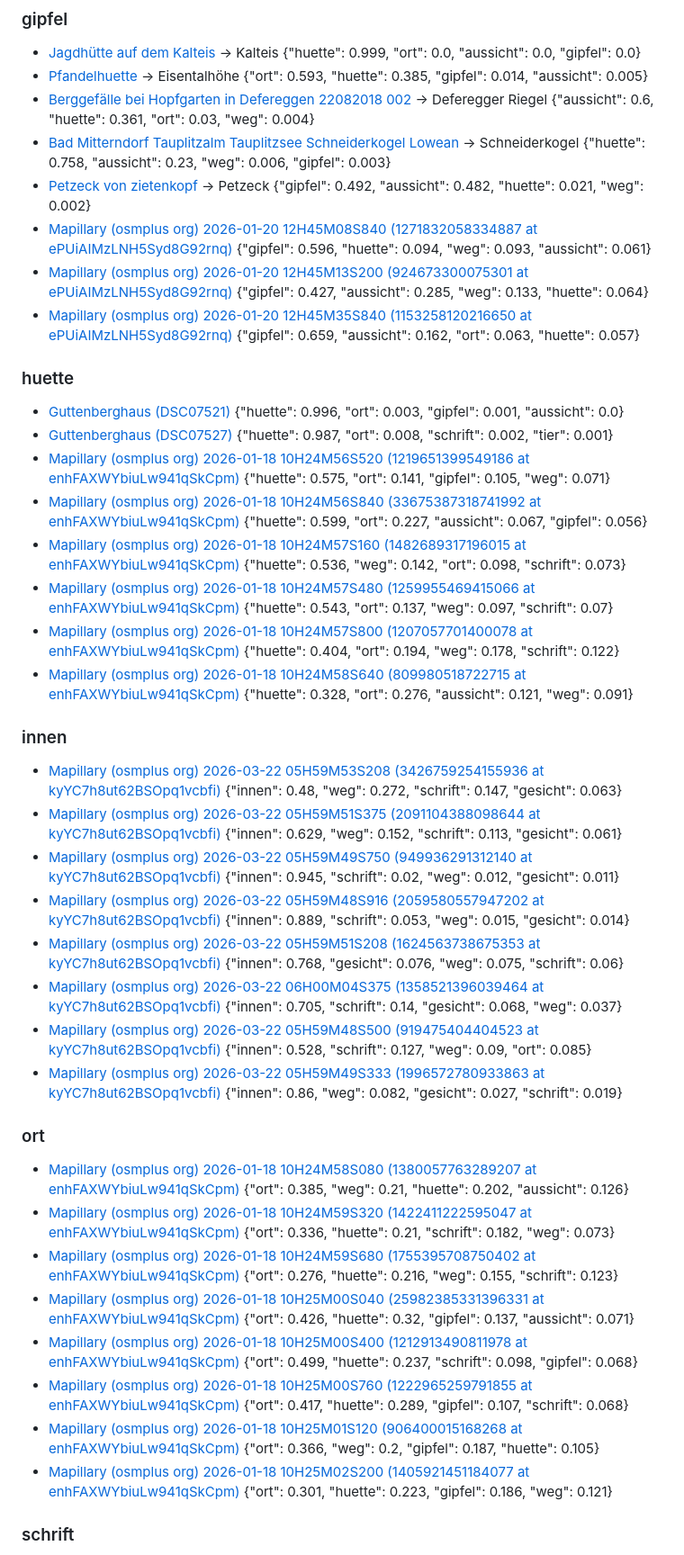
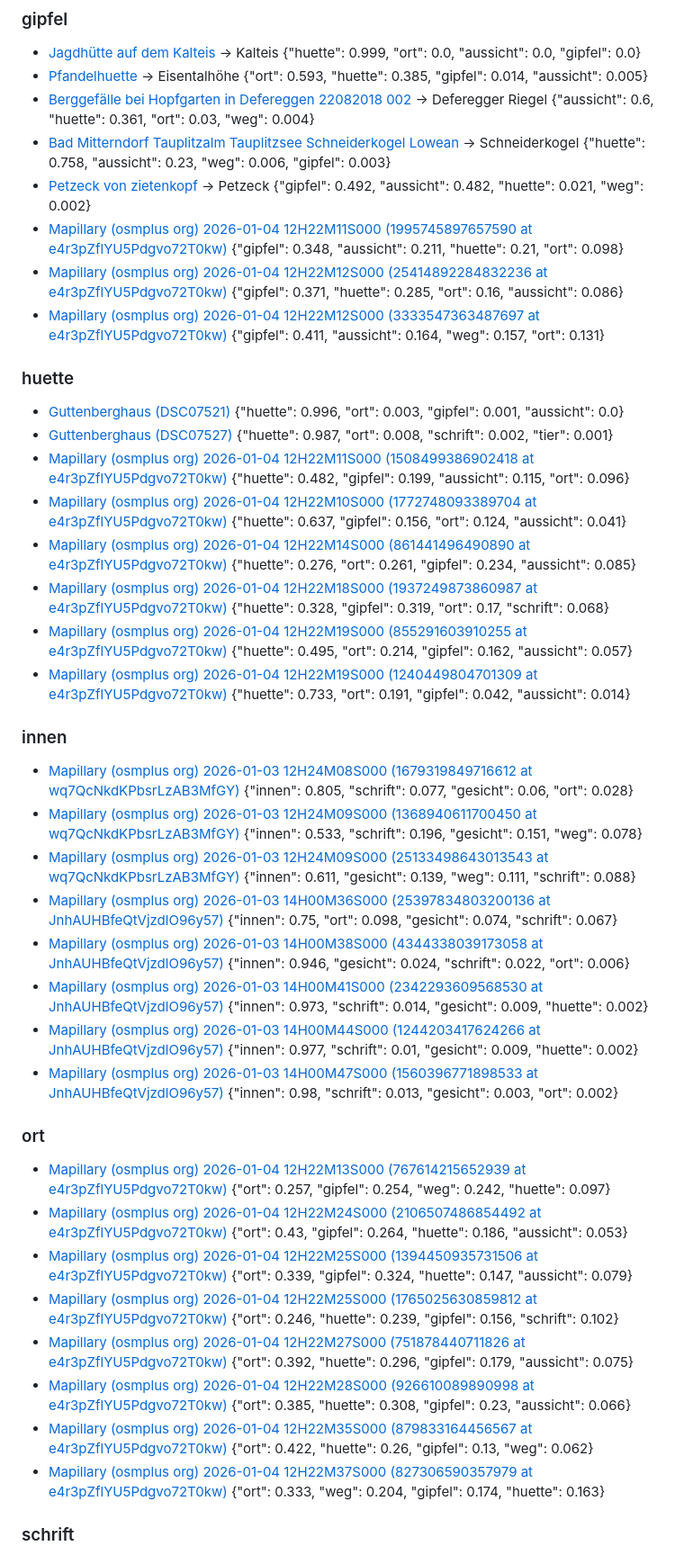
Before and after one commit to aktivvereinquerfeldein/gipfelbuch, a Markdown page: daten/fotos/Salzburg.md, the part around one of its changes. Shown at 90% size. Drawn GitHub-style.

```diff
--- a/daten/fotos/Salzburg.md
+++ b/daten/fotos/Salzburg.md
@@ -49,42 +54,42 @@
 - [Berggefälle bei Hopfgarten in Defereggen 22082018 002](https://commons.wikimedia.org/wiki/File:Berggef%C3%A4lle_bei_Hopfgarten_in_Defereggen_22082018_002.jpg) → Deferegger Riegel {"aussicht": 0.6, "huette": 0.361, "ort": 0.03, "weg": 0.004}
 - [Bad Mitterndorf Tauplitzalm Tauplitzsee Schneiderkogel Lowean](https://commons.wikimedia.org/wiki/File:Bad_Mitterndorf_Tauplitzalm_Tauplitzsee_Schneiderkogel_Lowean.jpg) → Schneiderkogel {"huette": 0.758, "aussicht": 0.23, "weg": 0.006, "gipfel": 0.003}
 - [Petzeck von zietenkopf](https://commons.wikimedia.org/wiki/File:Petzeck_von_zietenkopf.jpg) → Petzeck {"gipfel": 0.492, "aussicht": 0.482, "huette": 0.021, "weg": 0.002}
-- [Mapillary (osmplus org) 2026-01-20 12H45M08S840 (1271832058334887 at ePUiAIMzLNH5Syd8G92rnq)](https://commons.wikimedia.org/wiki/File:Mapillary_(osmplus_org)_2026-01-20_12H45M08S840_(1271832058334887_at_ePUiAIMzLNH5Syd8G92rnq).jpg)  {"gipfel": 0.596, "huette": 0.094, "weg": 0.093, "aussicht": 0.061}
-- [Mapillary (osmplus org) 2026-01-20 12H45M13S200 (924673300075301 at ePUiAIMzLNH5Syd8G92rnq)](https://commons.wikimedia.org/wiki/File:Mapillary_(osmplus_org)_2026-01-20_12H45M13S200_(924673300075301_at_ePUiAIMzLNH5Syd8G92rnq).jpg)  {"gipfel": 0.427, "aussicht": 0.285, "weg": 0.133, "huette": 0.064}
-- [Mapillary (osmplus org) 2026-01-20 12H45M35S840 (1153258120216650 at ePUiAIMzLNH5Syd8G92rnq)](https://commons.wikimedia.org/wiki/File:Mapillary_(osmplus_org)_2026-01-20_12H45M35S840_(1153258120216650_at_ePUiAIMzLNH5Syd8G92rnq).jpg)  {"gipfel": 0.659, "aussicht": 0.162, "ort": 0.063, "huette": 0.057}
+- [Mapillary (osmplus org) 2026-01-04 12H22M11S000 (1995745897657590 at e4r3pZflYU5Pdgvo72T0kw)](https://commons.wikimedia.org/wiki/File:Mapillary_(osmplus_org)_2026-01-04_12H22M11S000_(1995745897657590_at_e4r3pZflYU5Pdgvo72T0kw).jpg)  {"gipfel": 0.348, "aussicht": 0.211, "huette": 0.21, "ort": 0.098}
+- [Mapillary (osmplus org) 2026-01-04 12H22M12S000 (25414892284832236 at e4r3pZflYU5Pdgvo72T0kw)](https://commons.wikimedia.org/wiki/File:Mapillary_(osmplus_org)_2026-01-04_12H22M12S000_(25414892284832236_at_e4r3pZflYU5Pdgvo72T0kw).jpg)  {"gipfel": 0.371, "huette": 0.285, "ort": 0.16, "aussicht": 0.086}
+- [Mapillary (osmplus org) 2026-01-04 12H22M12S000 (3333547363487697 at e4r3pZflYU5Pdgvo72T0kw)](https://commons.wikimedia.org/wiki/File:Mapillary_(osmplus_org)_2026-01-04_12H22M12S000_(3333547363487697_at_e4r3pZflYU5Pdgvo72T0kw).jpg)  {"gipfel": 0.411, "aussicht": 0.164, "weg": 0.157, "ort": 0.131}
 
 ### huette
 
 - [Guttenberghaus (DSC07521)](https://commons.wikimedia.org/wiki/File:Guttenberghaus_(DSC07521).jpg)  {"huette": 0.996, "ort": 0.003, "gipfel": 0.001, "aussicht": 0.0}
 - [Guttenberghaus (DSC07527)](https://commons.wikimedia.org/wiki/File:Guttenberghaus_(DSC07527).jpg)  {"huette": 0.987, "ort": 0.008, "schrift": 0.002, "tier": 0.001}
-- [Mapillary (osmplus org) 2026-01-18 10H24M56S520 (1219651399549186 at enhFAXWYbiuLw941qSkCpm)](https://commons.wikimedia.org/wiki/File:Mapillary_(osmplus_org)_2026-01-18_10H24M56S520_(1219651399549186_at_enhFAXWYbiuLw941qSkCpm).jpg)  {"huette": 0.575, "ort": 0.141, "gipfel": 0.105, "weg": 0.071}
-- [Mapillary (osmplus org) 2026-01-18 10H24M56S840 (33675387318741992 at enhFAXWYbiuLw941qSkCpm)](https://commons.wikimedia.org/wiki/File:Mapillary_(osmplus_org)_2026-01-18_10H24M56S840_(33675387318741992_at_enhFAXWYbiuLw941qSkCpm).jpg)  {"huette": 0.599, "ort": 0.227, "aussicht": 0.067, "gipfel": 0.056}
-- [Mapillary (osmplus org) 2026-01-18 10H24M57S160 (1482689317196015 at enhFAXWYbiuLw941qSkCpm)](https://commons.wikimedia.org/wiki/File:Mapillary_(osmplus_org)_2026-01-18_10H24M57S160_(1482689317196015_at_enhFAXWYbiuLw941qSkCpm).jpg)  {"huette": 0.536, "weg": 0.142, "ort": 0.098, "schrift": 0.073}
-- [Mapillary (osmplus org) 2026-01-18 10H24M57S480 (1259955469415066 at enhFAXWYbiuLw941qSkCpm)](https://commons.wikimedia.org/wiki/File:Mapillary_(osmplus_org)_2026-01-18_10H24M57S480_(1259955469415066_at_enhFAXWYbiuLw941qSkCpm).jpg)  {"huette": 0.543, "ort": 0.137, "weg": 0.097, "schrift": 0.07}
-- [Mapillary (osmplus org) 2026-01-18 10H24M57S800 (1207057701400078 at enhFAXWYbiuLw941qSkCpm)](https://commons.wikimedia.org/wiki/File:Mapillary_(osmplus_org)_2026-01-18_10H24M57S800_(1207057701400078_at_enhFAXWYbiuLw941qSkCpm).jpg)  {"huette": 0.404, "ort": 0.194, "weg": 0.178, "schrift": 0.122}
-- [Mapillary (osmplus org) 2026-01-18 10H24M58S640 (809980518722715 at enhFAXWYbiuLw941qSkCpm)](https://commons.wikimedia.org/wiki/File:Mapillary_(osmplus_org)_2026-01-18_10H24M58S640_(809980518722715_at_enhFAXWYbiuLw941qSkCpm).jpg)  {"huette": 0.328, "ort": 0.276, "aussicht": 0.121, "weg": 0.091}
+- [Mapillary (osmplus org) 2026-01-04 12H22M11S000 (1508499386902418 at e4r3pZflYU5Pdgvo72T0kw)](https://commons.wikimedia.org/wiki/File:Mapillary_(osmplus_org)_2026-01-04_12H22M11S000_(1508499386902418_at_e4r3pZflYU5Pdgvo72T0kw).jpg)  {"huette": 0.482, "gipfel": 0.199, "aussicht": 0.115, "ort": 0.096}
+- [Mapillary (osmplus org) 2026-01-04 12H22M10S000 (1772748093389704 at e4r3pZflYU5Pdgvo72T0kw)](https://commons.wikimedia.org/wiki/File:Mapillary_(osmplus_org)_2026-01-04_12H22M10S000_(1772748093389704_at_e4r3pZflYU5Pdgvo72T0kw).jpg)  {"huette": 0.637, "gipfel": 0.156, "ort": 0.124, "aussicht": 0.041}
+- [Mapillary (osmplus org) 2026-01-04 12H22M14S000 (861441496490890 at e4r3pZflYU5Pdgvo72T0kw)](https://commons.wikimedia.org/wiki/File:Mapillary_(osmplus_org)_2026-01-04_12H22M14S000_(861441496490890_at_e4r3pZflYU5Pdgvo72T0kw).jpg)  {"huette": 0.276, "ort": 0.261, "gipfel": 0.234, "aussicht": 0.085}
+- [Mapillary (osmplus org) 2026-01-04 12H22M18S000 (1937249873860987 at e4r3pZflYU5Pdgvo72T0kw)](https://commons.wikimedia.org/wiki/File:Mapillary_(osmplus_org)_2026-01-04_12H22M18S000_(1937249873860987_at_e4r3pZflYU5Pdgvo72T0kw).jpg)  {"huette": 0.328, "gipfel": 0.319, "ort": 0.17, "schrift": 0.068}
+- [Mapillary (osmplus org) 2026-01-04 12H22M19S000 (855291603910255 at e4r3pZflYU5Pdgvo72T0kw)](https://commons.wikimedia.org/wiki/File:Mapillary_(osmplus_org)_2026-01-04_12H22M19S000_(855291603910255_at_e4r3pZflYU5Pdgvo72T0kw).jpg)  {"huette": 0.495, "ort": 0.214, "gipfel": 0.162, "aussicht": 0.057}
+- [Mapillary (osmplus org) 2026-01-04 12H22M19S000 (1240449804701309 at e4r3pZflYU5Pdgvo72T0kw)](https://commons.wikimedia.org/wiki/File:Mapillary_(osmplus_org)_2026-01-04_12H22M19S000_(1240449804701309_at_e4r3pZflYU5Pdgvo72T0kw).jpg)  {"huette": 0.733, "ort": 0.191, "gipfel": 0.042, "aussicht": 0.014}
 
 ### innen
 
-- [Mapillary (osmplus org) 2026-03-22 05H59M53S208 (3426759254155936 at kyYC7h8ut62BSOpq1vcbfi)](https://commons.wikimedia.org/wiki/File:Mapillary_(osmplus_org)_2026-03-22_05H59M53S208_(3426759254155936_at_kyYC7h8ut62BSOpq1vcbfi).jpg)  {"innen": 0.48, "weg": 0.272, "schrift": 0.147, "gesicht": 0.063}
-- [Mapillary (osmplus org) 2026-03-22 05H59M51S375 (2091104388098644 at kyYC7h8ut62BSOpq1vcbfi)](https://commons.wikimedia.org/wiki/File:Mapillary_(osmplus_org)_2026-03-22_05H59M51S375_(2091104388098644_at_kyYC7h8ut62BSOpq1vcbfi).jpg)  {"innen": 0.629, "weg": 0.152, "schrift": 0.113, "gesicht": 0.061}
-- [Mapillary (osmplus org) 2026-03-22 05H59M49S750 (949936291312140 at kyYC7h8ut62BSOpq1vcbfi)](https://commons.wikimedia.org/wiki/File:Mapillary_(osmplus_org)_2026-03-22_05H59M49S750_(949936291312140_at_kyYC7h8ut62BSOpq1vcbfi).jpg)  {"innen": 0.945, "schrift": 0.02, "weg": 0.012, "gesicht": 0.011}
-- [Mapillary (osmplus org) 2026-03-22 05H59M48S916 (2059580557947202 at kyYC7h8ut62BSOpq1vcbfi)](https://commons.wikimedia.org/wiki/File:Mapillary_(osmplus_org)_2026-03-22_05H59M48S916_(2059580557947202_at_kyYC7h8ut62BSOpq1vcbfi).jpg)  {"innen": 0.889, "schrift": 0.053, "weg": 0.015, "gesicht": 0.014}
-- [Mapillary (osmplus org) 2026-03-22 05H59M51S208 (1624563738675353 at kyYC7h8ut62BSOpq1vcbfi)](https://commons.wikimedia.org/wiki/File:Mapillary_(osmplus_org)_2026-03-22_05H59M51S208_(1624563738675353_at_kyYC7h8ut62BSOpq1vcbfi).jpg)  {"innen": 0.768, "gesicht": 0.076, "weg": 0.075, "schrift": 0.06}
-- [Mapillary (osmplus org) 2026-03-22 06H00M04S375 (1358521396039464 at kyYC7h8ut62BSOpq1vcbfi)](https://commons.wikimedia.org/wiki/File:Mapillary_(osmplus_org)_2026-03-22_06H00M04S375_(1358521396039464_at_kyYC7h8ut62BSOpq1vcbfi).jpg)  {"innen": 0.705, "schrift": 0.14, "gesicht": 0.068, "weg": 0.037}
-- [Mapillary (osmplus org) 2026-03-22 05H59M48S500 (919475404404523 at kyYC7h8ut62BSOpq1vcbfi)](https://commons.wikimedia.org/wiki/File:Mapillary_(osmplus_org)_2026-03-22_05H59M48S500_(919475404404523_at_kyYC7h8ut62BSOpq1vcbfi).jpg)  {"innen": 0.528, "schrift": 0.127, "weg": 0.09, "ort": 0.085}
-- [Mapillary (osmplus org) 2026-03-22 05H59M49S333 (1996572780933863 at kyYC7h8ut62BSOpq1vcbfi)](https://commons.wikimedia.org/wiki/File:Mapillary_(osmplus_org)_2026-03-22_05H59M49S333_(1996572780933863_at_kyYC7h8ut62BSOpq1vcbfi).jpg)  {"innen": 0.86, "weg": 0.082, "gesicht": 0.027, "schrift": 0.019}
+- [Mapillary (osmplus org) 2026-01-03 12H24M08S000 (1679319849716612 at wq7QcNkdKPbsrLzAB3MfGY)](https://commons.wikimedia.org/wiki/File:Mapillary_(osmplus_org)_2026-01-03_12H24M08S000_(1679319849716612_at_wq7QcNkdKPbsrLzAB3MfGY).jpg)  {"innen": 0.805, "schrift": 0.077, "gesicht": 0.06, "ort": 0.028}
+- [Mapillary (osmplus org) 2026-01-03 12H24M09S000 (1368940611700450 at wq7QcNkdKPbsrLzAB3MfGY)](https://commons.wikimedia.org/wiki/File:Mapillary_(osmplus_org)_2026-01-03_12H24M09S000_(1368940611700450_at_wq7QcNkdKPbsrLzAB3MfGY).jpg)  {"innen": 0.533, "schrift": 0.196, "gesicht": 0.151, "weg": 0.078}
+- [Mapillary (osmplus org) 2026-01-03 12H24M09S000 (25133498643013543 at wq7QcNkdKPbsrLzAB3MfGY)](https://commons.wikimedia.org/wiki/File:Mapillary_(osmplus_org)_2026-01-03_12H24M09S000_(25133498643013543_at_wq7QcNkdKPbsrLzAB3MfGY).jpg)  {"innen": 0.611, "gesicht": 0.139, "weg": 0.111, "schrift": 0.088}
+- [Mapillary (osmplus org) 2026-01-03 14H00M36S000 (25397834803200136 at JnhAUHBfeQtVjzdlO96y57)](https://commons.wikimedia.org/wiki/File:Mapillary_(osmplus_org)_2026-01-03_14H00M36S000_(25397834803200136_at_JnhAUHBfeQtVjzdlO96y57).jpg)  {"innen": 0.75, "ort": 0.098, "gesicht": 0.074, "schrift": 0.067}
+- [Mapillary (osmplus org) 2026-01-03 14H00M38S000 (4344338039173058 at JnhAUHBfeQtVjzdlO96y57)](https://commons.wikimedia.org/wiki/File:Mapillary_(osmplus_org)_2026-01-03_14H00M38S000_(4344338039173058_at_JnhAUHBfeQtVjzdlO96y57).jpg)  {"innen": 0.946, "gesicht": 0.024, "schrift": 0.022, "ort": 0.006}
+- [Mapillary (osmplus org) 2026-01-03 14H00M41S000 (2342293609568530 at JnhAUHBfeQtVjzdlO96y57)](https://commons.wikimedia.org/wiki/File:Mapillary_(osmplus_org)_2026-01-03_14H00M41S000_(2342293609568530_at_JnhAUHBfeQtVjzdlO96y57).jpg)  {"innen": 0.973, "schrift": 0.014, "gesicht": 0.009, "huette": 0.002}
+- [Mapillary (osmplus org) 2026-01-03 14H00M44S000 (1244203417624266 at JnhAUHBfeQtVjzdlO96y57)](https://commons.wikimedia.org/wiki/File:Mapillary_(osmplus_org)_2026-01-03_14H00M44S000_(1244203417624266_at_JnhAUHBfeQtVjzdlO96y57).jpg)  {"innen": 0.977, "schrift": 0.01, "gesicht": 0.009, "huette": 0.002}
+- [Mapillary (osmplus org) 2026-01-03 14H00M47S000 (1560396771898533 at JnhAUHBfeQtVjzdlO96y57)](https://commons.wikimedia.org/wiki/File:Mapillary_(osmplus_org)_2026-01-03_14H00M47S000_(1560396771898533_at_JnhAUHBfeQtVjzdlO96y57).jpg)  {"innen": 0.98, "schrift": 0.013, "gesicht": 0.003, "ort": 0.002}
 
 ### ort
 
-- [Mapillary (osmplus org) 2026-01-18 10H24M58S080 (1380057763289207 at enhFAXWYbiuLw941qSkCpm)](https://commons.wikimedia.org/wiki/File:Mapillary_(osmplus_org)_2026-01-18_10H24M58S080_(1380057763289207_at_enhFAXWYbiuLw941qSkCpm).jpg)  {"ort": 0.385, "weg": 0.21, "huette": 0.202, "aussicht": 0.126}
-- [Mapillary (osmplus org) 2026-01-18 10H24M59S320 (1422411222595047 at enhFAXWYbiuLw941qSkCpm)](https://commons.wikimedia.org/wiki/File:Mapillary_(osmplus_org)_2026-01-18_10H24M59S320_(1422411222595047_at_enhFAXWYbiuLw941qSkCpm).jpg)  {"ort": 0.336, "huette": 0.21, "schrift": 0.182, "weg": 0.073}
-- [Mapillary (osmplus org) 2026-01-18 10H24M59S680 (1755395708750402 at enhFAXWYbiuLw941qSkCpm)](https://commons.wikimedia.org/wiki/File:Mapillary_(osmplus_org)_2026-01-18_10H24M59S680_(1755395708750402_at_enhFAXWYbiuLw941qSkCpm).jpg)  {"ort": 0.276, "huette": 0.216, "weg": 0.155, "schrift": 0.123}
-- [Mapillary (osmplus org) 2026-01-18 10H25M00S040 (25982385331396331 at enhFAXWYbiuLw941qSkCpm)](https://commons.wikimedia.org/wiki/File:Mapillary_(osmplus_org)_2026-01-18_10H25M00S040_(25982385331396331_at_enhFAXWYbiuLw941qSkCpm).jpg)  {"ort": 0.426, "huette": 0.32, "gipfel": 0.137, "aussicht": 0.071}
-- [Mapillary (osmplus org) 2026-01-18 10H25M00S400 (1212913490811978 at enhFAXWYbiuLw941qSkCpm)](https://commons.wikimedia.org/wiki/File:Mapillary_(osmplus_org)_2026-01-18_10H25M00S400_(1212913490811978_at_enhFAXWYbiuLw941qSkCpm).jpg)  {"ort": 0.499, "huette": 0.237, "schrift": 0.098, "gipfel": 0.068}
-- [Mapillary (osmplus org) 2026-01-18 10H25M00S760 (1222965259791855 at enhFAXWYbiuLw941qSkCpm)](https://commons.wikimedia.org/wiki/File:Mapillary_(osmplus_org)_2026-01-18_10H25M00S760_(1222965259791855_at_enhFAXWYbiuLw941qSkCpm).jpg)  {"ort": 0.417, "huette": 0.289, "gipfel": 0.107, "schrift": 0.068}
-- [Mapillary (osmplus org) 2026-01-18 10H25M01S120 (906400015168268 at enhFAXWYbiuLw941qSkCpm)](https://commons.wikimedia.org/wiki/File:Mapillary_(osmplus_org)_2026-01-18_10H25M01S120_(906400015168268_at_enhFAXWYbiuLw941qSkCpm).jpg)  {"ort": 0.366, "weg": 0.2, "gipfel": 0.187, "huette": 0.105}
-- [Mapillary (osmplus org) 2026-01-18 10H25M02S200 (1405921451184077 at enhFAXWYbiuLw941qSkCpm)](https://commons.wikimedia.org/wiki/File:Mapillary_(osmplus_org)_2026-01-18_10H25M02S200_(1405921451184077_at_enhFAXWYbiuLw941qSkCpm).jpg)  {"ort": 0.301, "huette": 0.223, "gipfel": 0.186, "weg": 0.121}
+- [Mapillary (osmplus org) 2026-01-04 12H22M13S000 (767614215652939 at e4r3pZflYU5Pdgvo72T0kw)](https://commons.wikimedia.org/wiki/File:Mapillary_(osmplus_org)_2026-01-04_12H22M13S000_(767614215652939_at_e4r3pZflYU5Pdgvo72T0kw).jpg)  {"ort": 0.257, "gipfel": 0.254, "weg": 0.242, "huette": 0.097}
+- [Mapillary (osmplus org) 2026-01-04 12H22M24S000 (2106507486854492 at e4r3pZflYU5Pdgvo72T0kw)](https://commons.wikimedia.org/wiki/File:Mapillary_(osmplus_org)_2026-01-04_12H22M24S000_(2106507486854492_at_e4r3pZflYU5Pdgvo72T0kw).jpg)  {"ort": 0.43, "gipfel": 0.264, "huette": 0.186, "aussicht": 0.053}
+- [Mapillary (osmplus org) 2026-01-04 12H22M25S000 (1394450935731506 at e4r3pZflYU5Pdgvo72T0kw)](https://commons.wikimedia.org/wiki/File:Mapillary_(osmplus_org)_2026-01-04_12H22M25S000_(1394450935731506_at_e4r3pZflYU5Pdgvo72T0kw).jpg)  {"ort": 0.339, "gipfel": 0.324, "huette": 0.147, "aussicht": 0.079}
+- [Mapillary (osmplus org) 2026-01-04 12H22M25S000 (1765025630859812 at e4r3pZflYU5Pdgvo72T0kw)](https://commons.wikimedia.org/wiki/File:Mapillary_(osmplus_org)_2026-01-04_12H22M25S000_(1765025630859812_at_e4r3pZflYU5Pdgvo72T0kw).jpg)  {"ort": 0.246, "huette": 0.239, "gipfel": 0.156, "schrift": 0.102}
+- [Mapillary (osmplus org) 2026-01-04 12H22M27S000 (751878440711826 at e4r3pZflYU5Pdgvo72T0kw)](https://commons.wikimedia.org/wiki/File:Mapillary_(osmplus_org)_2026-01-04_12H22M27S000_(751878440711826_at_e4r3pZflYU5Pdgvo72T0kw).jpg)  {"ort": 0.392, "huette": 0.296, "gipfel": 0.179, "aussicht": 0.075}
+- [Mapillary (osmplus org) 2026-01-04 12H22M28S000 (926610089890998 at e4r3pZflYU5Pdgvo72T0kw)](https://commons.wikimedia.org/wiki/File:Mapillary_(osmplus_org)_2026-01-04_12H22M28S000_(926610089890998_at_e4r3pZflYU5Pdgvo72T0kw).jpg)  {"ort": 0.385, "huette": 0.308, "gipfel": 0.23, "aussicht": 0.066}
+- [Mapillary (osmplus org) 2026-01-04 12H22M35S000 (879833164456567 at e4r3pZflYU5Pdgvo72T0kw)](https://commons.wikimedia.org/wiki/File:Mapillary_(osmplus_org)_2026-01-04_12H22M35S000_(879833164456567_at_e4r3pZflYU5Pdgvo72T0kw).jpg)  {"ort": 0.422, "huette": 0.26, "gipfel": 0.13, "weg": 0.062}
+- [Mapillary (osmplus org) 2026-01-04 12H22M37S000 (827306590357979 at e4r3pZflYU5Pdgvo72T0kw)](https://commons.wikimedia.org/wiki/File:Mapillary_(osmplus_org)_2026-01-04_12H22M37S000_(827306590357979_at_e4r3pZflYU5Pdgvo72T0kw).jpg)  {"ort": 0.333, "weg": 0.204, "gipfel": 0.174, "huette": 0.163}
 
 ### schrift
 
```
Also changed, not shown: other parts of daten/fotos/Salzburg.md (+52 -54 lines).
